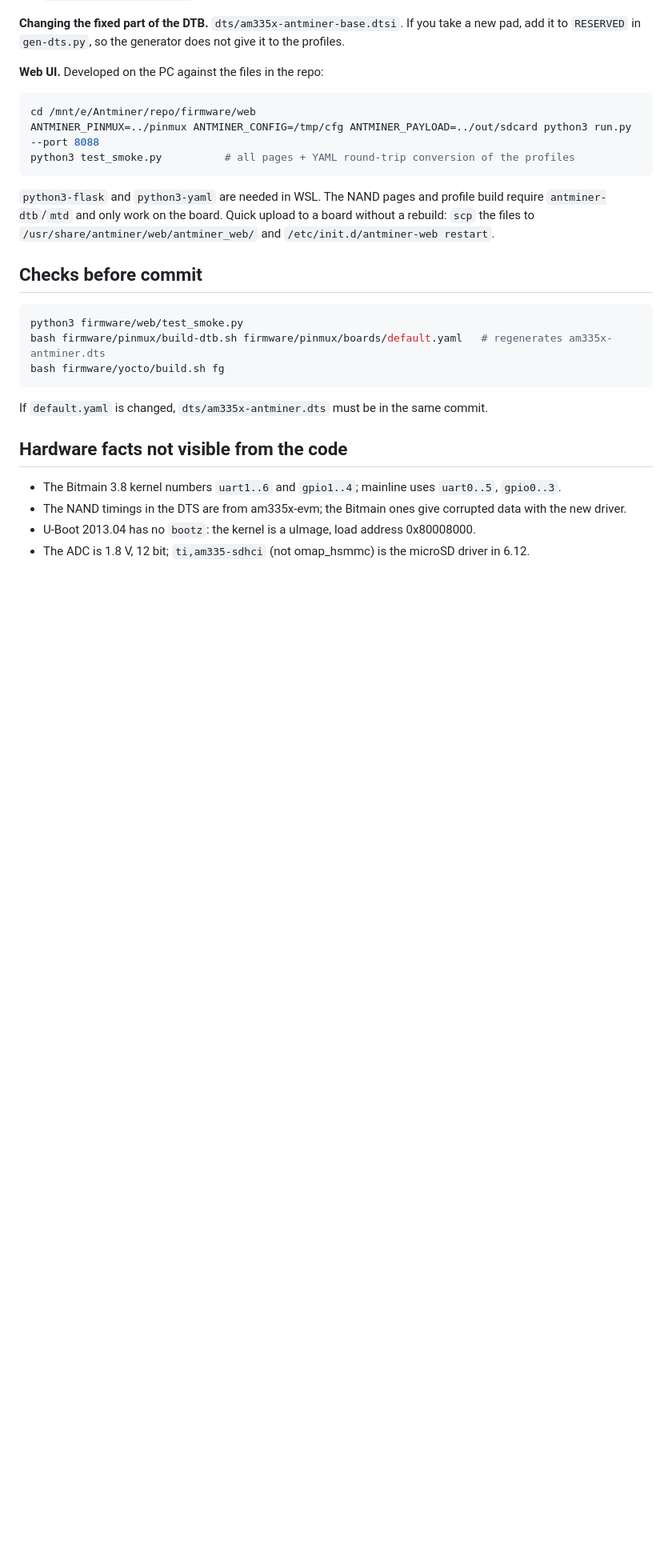
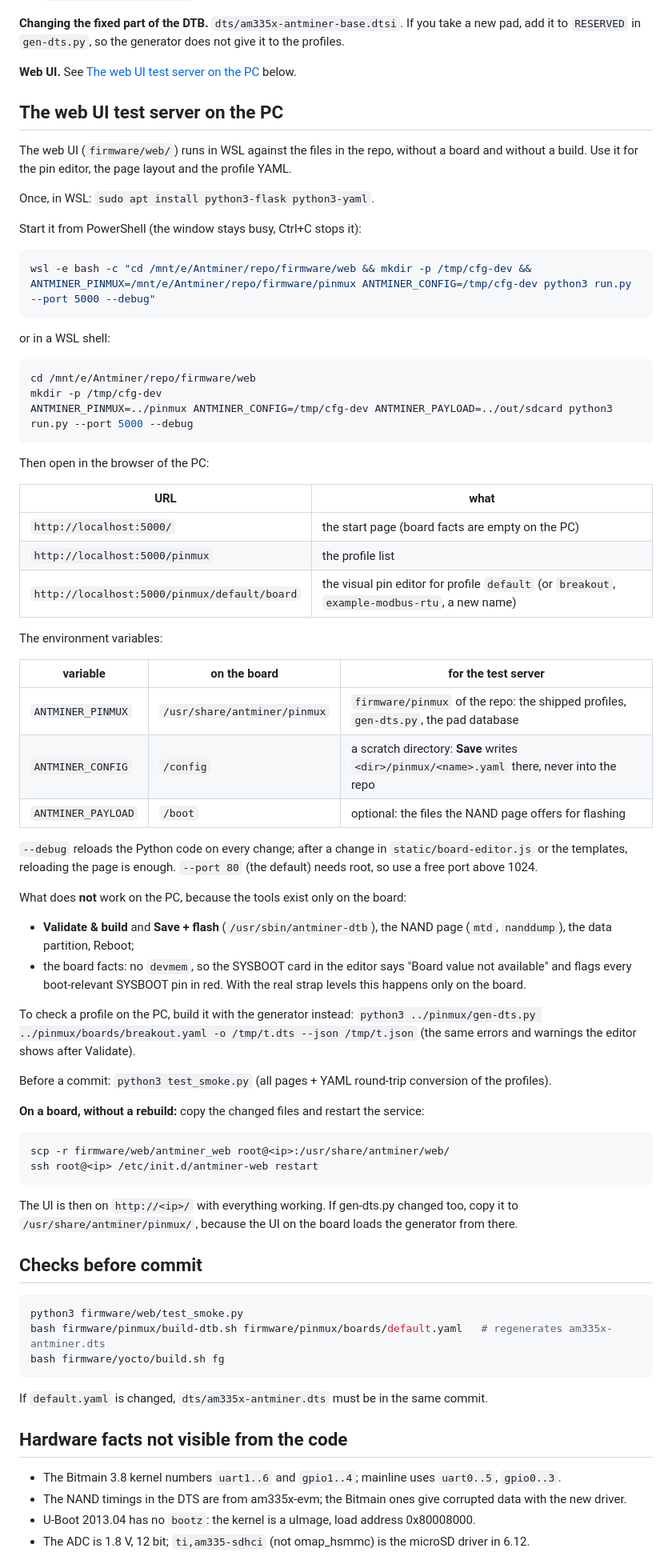
Before and after one commit to ivko/Antminer_L3plus-v1.8, a Markdown page: docs/09-development.md, the part around the change. Shown at 80% size. Rendered like a GitHub page; blank space fills up the shorter version.

Commit message:
docs/09-development: how to run the web UI test server on the PC

````diff
--- a/docs/09-development.md
+++ b/docs/09-development.md
@@ -73,15 +73,65 @@ onto the card.
 **Changing the fixed part of the DTB.** `dts/am335x-antminer-base.dtsi`. If you take a new pad,
 add it to `RESERVED` in `gen-dts.py`, so the generator does not give it to the profiles.
 
-**Web UI.** Developed on the PC against the files in the repo:
+**Web UI.** See [The web UI test server on the PC](#the-web-ui-test-server-on-the-pc) below.
+
+## The web UI test server on the PC
+
+The web UI (`firmware/web/`) runs in WSL against the files in the repo, without a board and
+without a build. Use it for the pin editor, the page layout and the profile YAML.
+
+Once, in WSL: `sudo apt install python3-flask python3-yaml`.
+
+Start it from PowerShell (the window stays busy, Ctrl+C stops it):
+```powershell
+wsl -e bash -c "cd /mnt/e/Antminer/repo/firmware/web && mkdir -p /tmp/cfg-dev && ANTMINER_PINMUX=/mnt/e/Antminer/repo/firmware/pinmux ANTMINER_CONFIG=/tmp/cfg-dev python3 run.py --port 5000 --debug"
+```
+or in a WSL shell:
 ```sh
 cd /mnt/e/Antminer/repo/firmware/web
-ANTMINER_PINMUX=../pinmux ANTMINER_CONFIG=/tmp/cfg ANTMINER_PAYLOAD=../out/sdcard python3 run.py --port 8088
-python3 test_smoke.py          # all pages + YAML round-trip conversion of the profiles
+mkdir -p /tmp/cfg-dev
+ANTMINER_PINMUX=../pinmux ANTMINER_CONFIG=/tmp/cfg-dev ANTMINER_PAYLOAD=../out/sdcard python3 run.py --port 5000 --debug
 ```
-`python3-flask` and `python3-yaml` are needed in WSL. The NAND pages and profile build require
-`antminer-dtb`/`mtd` and only work on the board. Quick upload to a board without a rebuild:
-`scp` the files to `/usr/share/antminer/web/antminer_web/` and `/etc/init.d/antminer-web restart`.
+
+Then open in the browser of the PC:
+
+| URL | what |
+|---|---|
+| `http://localhost:5000/` | the start page (board facts are empty on the PC) |
+| `http://localhost:5000/pinmux` | the profile list |
+| `http://localhost:5000/pinmux/default/board` | the visual pin editor for profile `default` (or `breakout`, `example-modbus-rtu`, a new name) |
+
+The environment variables:
+
+| variable | on the board | for the test server |
+|---|---|---|
+| `ANTMINER_PINMUX` | `/usr/share/antminer/pinmux` | `firmware/pinmux` of the repo: the shipped profiles, `gen-dts.py`, the pad database |
+| `ANTMINER_CONFIG` | `/config` | a scratch directory: **Save** writes `<dir>/pinmux/<name>.yaml` there, never into the repo |
+| `ANTMINER_PAYLOAD` | `/boot` | optional: the files the NAND page offers for flashing |
+
+`--debug` reloads the Python code on every change; after a change in `static/board-editor.js`
+or the templates, reloading the page is enough. `--port 80` (the default) needs root, so use a free
+port above 1024.
+
+What does **not** work on the PC, because the tools exist only on the board:
+- **Validate & build** and **Save + flash** (`/usr/sbin/antminer-dtb`), the NAND page (`mtd`,
+  `nanddump`), the data partition, Reboot;
+- the board facts: no `devmem`, so the SYSBOOT card in the editor says "Board value not available"
+  and flags every boot-relevant SYSBOOT pin in red. With the real strap levels this happens only on the board.
+
+To check a profile on the PC, build it with the generator instead:
+`python3 ../pinmux/gen-dts.py ../pinmux/boards/breakout.yaml -o /tmp/t.dts --json /tmp/t.json`
+(the same errors and warnings the editor shows after Validate).
+
+Before a commit: `python3 test_smoke.py` (all pages + YAML round-trip conversion of the profiles).
+
+**On a board, without a rebuild:** copy the changed files and restart the service:
+```sh
+scp -r firmware/web/antminer_web root@<ip>:/usr/share/antminer/web/
+ssh root@<ip> /etc/init.d/antminer-web restart
+```
+The UI is then on `http://<ip>/` with everything working. If gen-dts.py changed too, copy it
+to `/usr/share/antminer/pinmux/`, because the UI on the board loads the generator from there.
 
 ## Checks before commit
 
````
